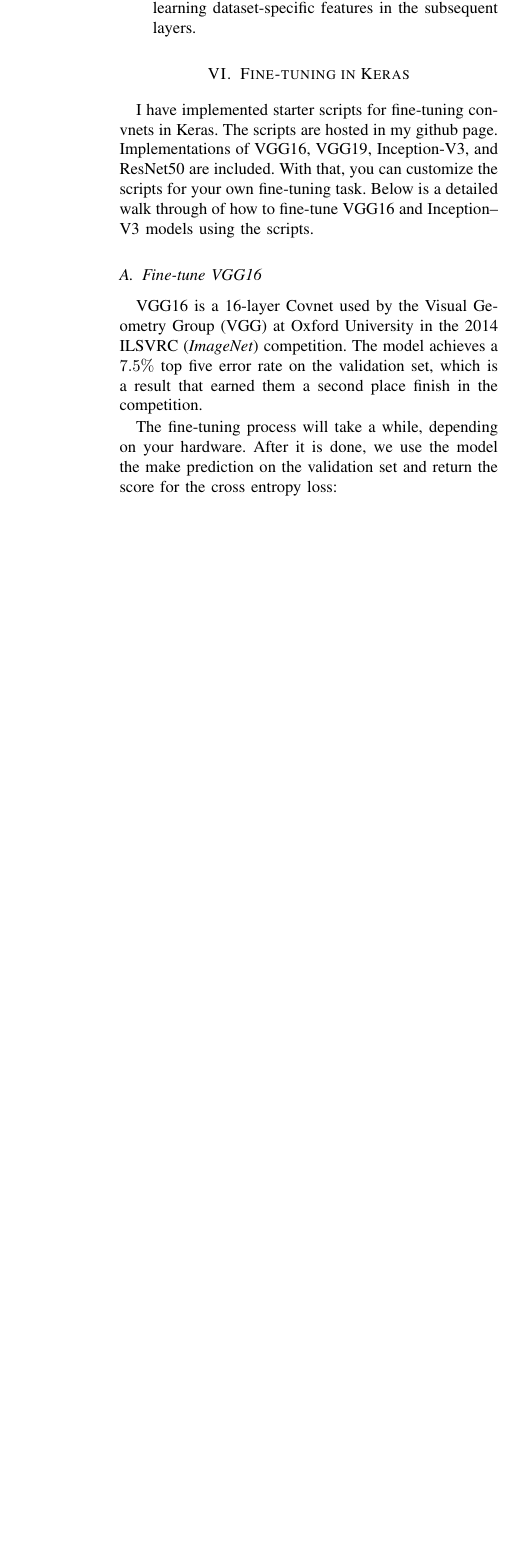
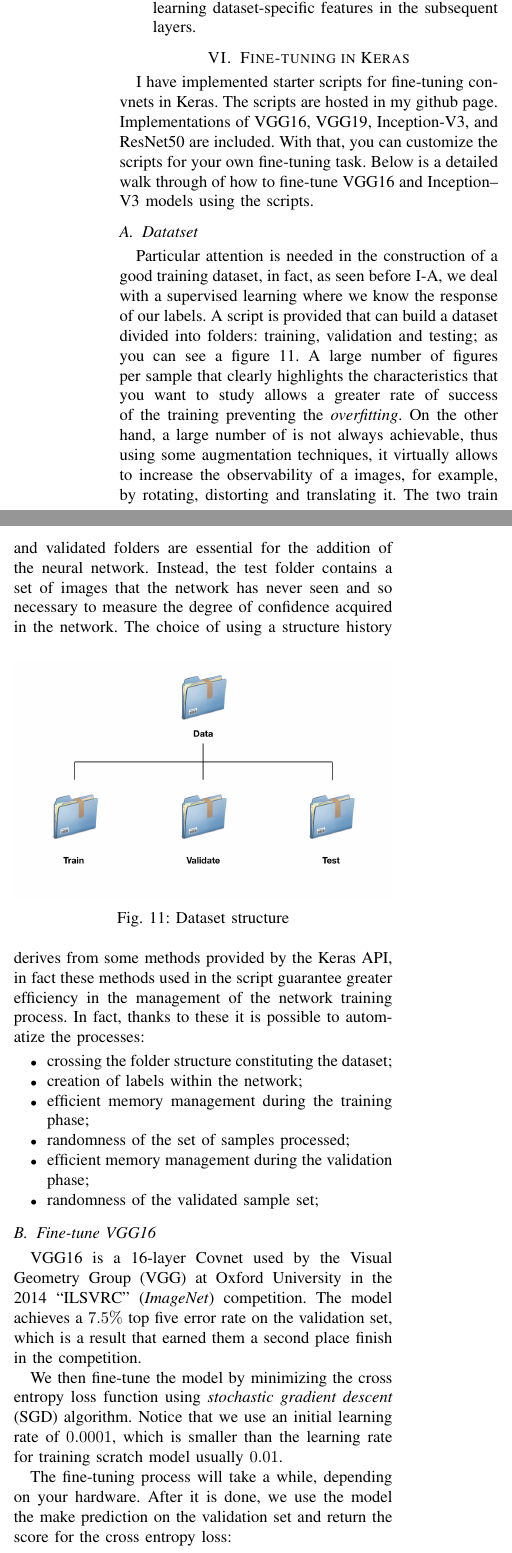
Before and after one commit to frank1789/NeuralNetworks, a LaTeX paper (Report/report.tex, which reads Report/1.tex): part of one column of page 6 of 6 before the commit and two parts of the columns of page 6 of 7 after it, the two joined at a grey line, cut so that both start at the same text, the shorter picture padded with empty space. Compiled offline with pdfLaTeX; a missing font is replaced by an installed copy or a similar font; a LaTeX package or settings file that is missing is left out.

Commit message:
fix: label
add: figure folder struct
write

```diff
--- a/Report/1.tex
+++ b/Report/1.tex
@@ -166,9 +58,48 @@ With that, you can customize the scripts for your own fine-tuning task.
 Below is a detailed walk through of how to fine-tune VGG16 and Inception--V3
 models using the scripts.
 %
+\subsection{Datatset}
+\label{subsec:dataset}
+Particular attention is needed in the construction of a good training dataset,
+in fact, as seen before \ref{subsec:supervised-learnig}, we deal with a
+supervised learning where we know the response of our labels.
+A script is provided that can build a dataset divided into folders: training,
+validation and testing; as you can see a figure \ref{fig:datasetstructure}.
+A large number of figures per sample that clearly highlights the characteristics
+that you want to study allows a greater rate of success of the training
+preventing the \emph{overfitting}.
+On the other hand, a large number of is not always achievable, thus using some
+augmentation techniques, it virtually allows to increase the observability of a
+images, for example, by rotating, distorting and translating it.
+The two train and validated folders are essential for the addition of the
+neural network.
+Instead, the test folder contains a set of images that the network has never
+seen and so necessary to measure the degree of confidence acquired in the network.
+%
+\begin{figure}[htb]
+\centering
+\includegraphics[width=\linewidth]{structure}
+\caption{Dataset structure}
+\label{fig:datasetstructure}
+\end{figure}
+%
+The choice of using a structure history derives from some methods provided by
+the Keras API, in fact these methods used in the script guarantee greater
+efficiency in the management of the network training process.
+In fact, thanks to these it is possible to automatize the processes:
+\begin{itemize}
+\item crossing the folder structure constituting the dataset;
+\item creation of labels within the network;
+\item efficient memory management during the training phase;
+\item randomness of the set of samples processed;
+\item efficient memory management during the validation phase;
+\item randomness of the validated sample set;
+\end{itemize}
+%
 \subsection{Fine-tune VGG16}
+\label{subsec:vgg16}
 VGG16 is a 16-layer Covnet used by the Visual Geometry Group (VGG) at Oxford
-University in the 2014 ILSVRC (\emph{ImageNet}) competition.
+University in the 2014 ``ILSVRC" (\emph{ImageNet}) competition.
 The model achieves a $7.5\%$ top five error rate on the validation set, which
 is a result that earned them a second place finish in the competition.
 %
@@ -202,10 +133,11 @@ is a result that earned them a second place finish in the competition.
 %
 %%for layer in model.layers[:10]:
 %  %  layer.trainable = False
-%We then fine-tune the model by minimizing the cross entropy loss function using
-%stochastic gradient descent (sgd) algorithm. Notice that we use an initial learning
-%rate of 0.001, which is smaller than the learning rate for training scratch model
-%(usually 0.01).
+We then fine-tune the model by minimizing the cross entropy loss function using
+\emph{stochastic gradient descent} (SGD) algorithm.
+Notice that we use an initial learning
+rate of $0.0001$, which is smaller than the learning rate for training scratch
+model usually $0.01$.
 
 %sgd = SGD(lr=1e-3, decay=1e-6, momentum=0.9, nesterov=True)
 %model.compile(optimizer=sgd, loss='categorical_crossentropy', metrics=['accuracy'])
```
Also changed, not shown: Report/introduction.tex (+8 -4 lines), Report/keras.tex (+1 -1 lines), Report/imgs/structure.png (added), Report/1.tex (116 more changed lines).
